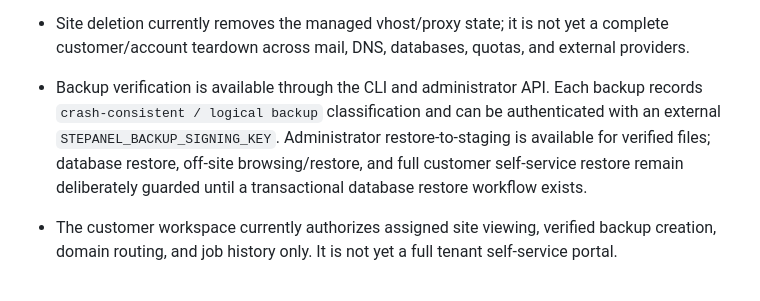
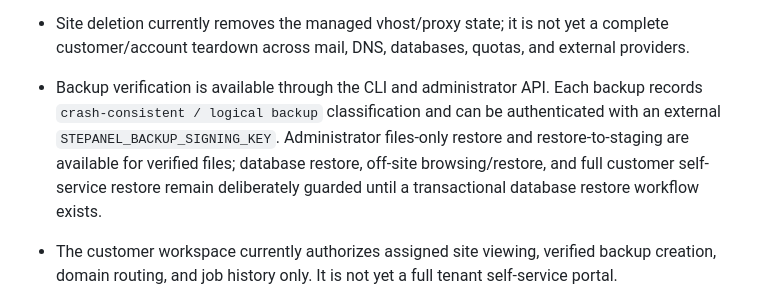
Before and after one commit to itchyitchy123/StePanel, a Markdown page: docs/FEATURES.md, the part around the change. Drawn GitHub-style.

```diff
--- a/docs/FEATURES.md
+++ b/docs/FEATURES.md
@@ -119,9 +119,10 @@ Latest stable release: `v0.6.0`
 - Backup verification is available through the CLI and administrator API. Each
   backup records `crash-consistent / logical backup` classification and can be
   authenticated with an external `STEPANEL_BACKUP_SIGNING_KEY`. Administrator
-  restore-to-staging is available for verified files; database restore,
-  off-site browsing/restore, and full customer self-service restore remain
-  deliberately guarded until a transactional database restore workflow exists.
+  files-only restore and restore-to-staging are available for verified files;
+  database restore, off-site browsing/restore, and full customer self-service
+  restore remain deliberately guarded until a transactional database restore
+  workflow exists.
 - The customer workspace currently authorizes assigned site viewing, verified
   backup creation, domain routing, and job history only. It is not yet a full
   tenant self-service portal.
```
Also changed, not shown: README.md (+1 -1 lines).
